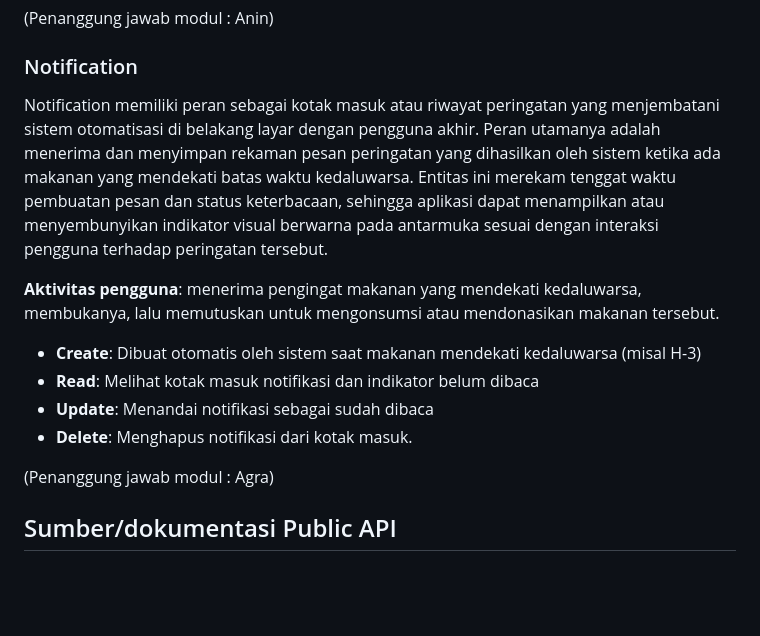
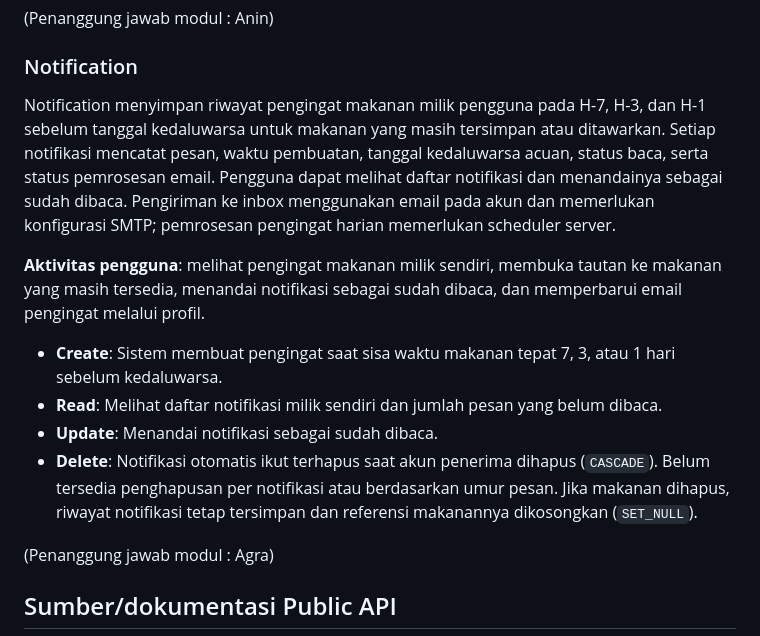
Before and after one commit to Projek-PBP-B-12/ProjekUTSPBP, a Markdown page: README.md, the part around the change. Rendered like a GitHub page; blank space fills up the shorter version.

Commit message:
Update notification section in README.md
Perbarui penjelasan tentang notifikasi untuk mencakup detail baru tentang pengingat makanan dan aktivitas pengguna.

```diff
--- a/README.md
+++ b/README.md
@@ -68,14 +68,14 @@ Modul spasial ini secara khusus dirancang untuk berkomunikasi dengan Nominatim A
 
 ### Notification
 
-Notification memiliki peran sebagai kotak masuk atau riwayat peringatan yang menjembatani sistem otomatisasi di belakang layar dengan pengguna akhir. Peran utamanya adalah menerima dan menyimpan rekaman pesan peringatan yang dihasilkan oleh sistem ketika ada makanan yang mendekati batas waktu kedaluwarsa. Entitas ini merekam tenggat waktu pembuatan pesan dan status keterbacaan, sehingga aplikasi dapat menampilkan atau menyembunyikan indikator visual berwarna pada antarmuka sesuai dengan interaksi pengguna terhadap peringatan tersebut.
+Notification menyimpan riwayat pengingat makanan milik pengguna pada H-7, H-3, dan H-1 sebelum tanggal kedaluwarsa untuk makanan yang masih tersimpan atau ditawarkan. Setiap notifikasi mencatat pesan, waktu pembuatan, tanggal kedaluwarsa acuan, status baca, serta status pemrosesan email. Pengguna dapat melihat daftar notifikasi dan menandainya sebagai sudah dibaca. Pengiriman ke inbox menggunakan email pada akun dan memerlukan konfigurasi SMTP; pemrosesan pengingat harian memerlukan scheduler server.
 
-**Aktivitas pengguna**: menerima pengingat makanan yang mendekati kedaluwarsa, membukanya, lalu memutuskan untuk mengonsumsi atau mendonasikan makanan tersebut.
+**Aktivitas pengguna**: melihat pengingat makanan milik sendiri, membuka tautan ke makanan yang masih tersedia, menandai notifikasi sebagai sudah dibaca, dan memperbarui email pengingat melalui profil.
 
-- **Create**: Dibuat otomatis oleh sistem saat makanan mendekati kedaluwarsa (misal H-3)
-- **Read**: Melihat kotak masuk notifikasi dan indikator belum dibaca
-- **Update**: Menandai notifikasi sebagai sudah dibaca
-- **Delete**: Menghapus notifikasi dari kotak masuk.
+- **Create**: Sistem membuat pengingat saat sisa waktu makanan tepat 7, 3, atau 1 hari sebelum kedaluwarsa.
+- **Read**: Melihat daftar notifikasi milik sendiri dan jumlah pesan yang belum dibaca.
+- **Update**: Menandai notifikasi sebagai sudah dibaca.
+- **Delete**: Notifikasi otomatis ikut terhapus saat akun penerima dihapus (`CASCADE`). Belum tersedia penghapusan per notifikasi atau berdasarkan umur pesan. Jika makanan dihapus, riwayat notifikasi tetap tersimpan dan referensi makanannya dikosongkan (`SET_NULL`).
 
 (Penanggung jawab modul : Agra)
 
```
